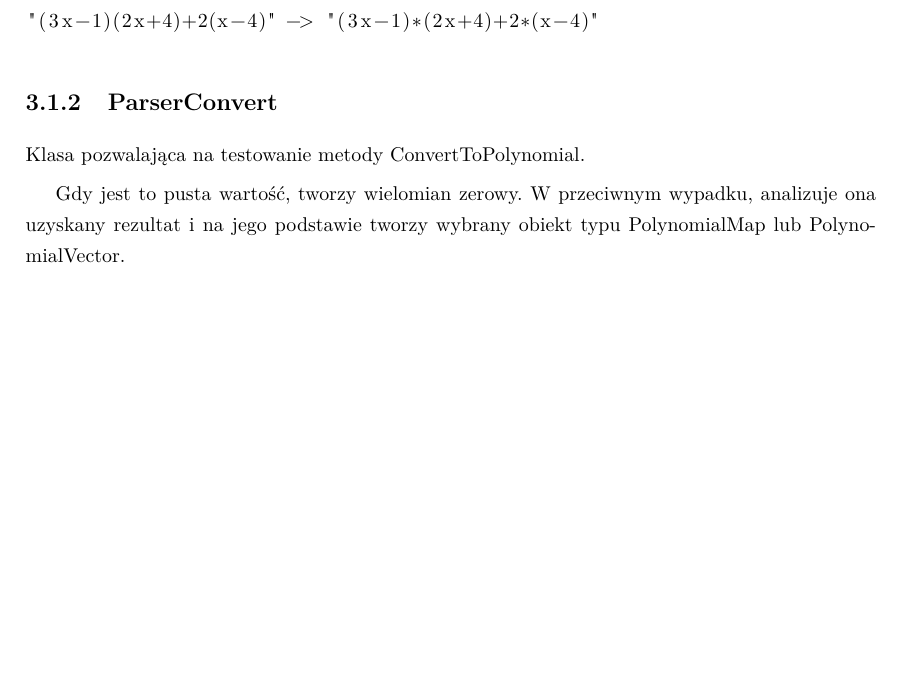
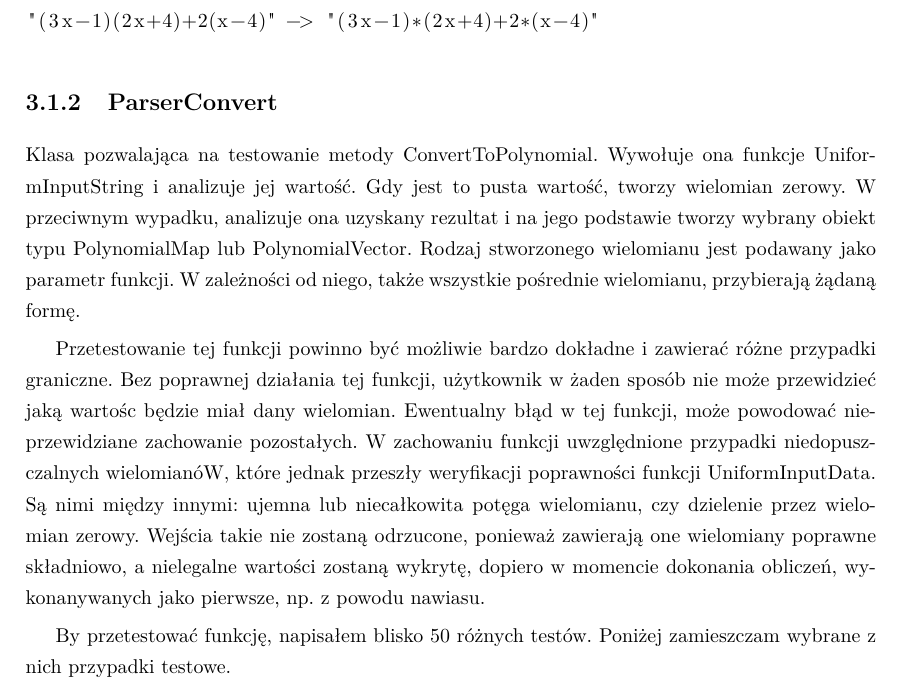
Before and after one commit to wojtekpas/PracaMagisterska, a LaTeX thesis (Praca/Moja Praca/szablon.tex): part of page 52 of 53, cut so that both start at the same text, the shorter picture padded with empty space. Compiled offline with pdfLaTeX.

Commit message:
adding ParserConvert

```diff
--- a/Praca/Moja Praca/szablon.tex
+++ b/Praca/Moja Praca/szablon.tex
@@ -1520,9 +1520,11 @@ Na przedstawioną funkcjonalność napisałem ponad 20 testów funkcjonalnych. P
 
 \subsection{ParserConvert}
 
-Klasa pozwalająca na testowanie metody ConvertToPolynomial.
-
-Gdy jest to pusta wartość, tworzy wielomian zerowy. W przeciwnym wypadku, analizuje ona uzyskany rezultat i na jego podstawie tworzy wybrany obiekt typu PolynomialMap lub PolynomialVector.
+Klasa pozwalająca na testowanie metody ConvertToPolynomial. Wywołuje ona funkcje UniformInputString i analizuje jej wartość. Gdy jest to pusta wartość, tworzy wielomian zerowy. W przeciwnym wypadku, analizuje ona uzyskany rezultat i na jego podstawie tworzy wybrany obiekt typu PolynomialMap lub PolynomialVector. Rodzaj stworzonego wielomianu jest podawany jako parametr funkcji. W zależności od niego, także wszystkie pośrednie wielomianu, przybierają żądaną formę.
+
+Przetestowanie tej funkcji powinno być możliwie bardzo dokładne i zawierać różne przypadki graniczne. Bez poprawnej działania tej funkcji, użytkownik w żaden sposób nie może przewidzieć jaką wartośc będzie miał dany wielomian. Ewentualny błąd w tej funkcji, może powodować nieprzewidziane zachowanie pozostałych. W zachowaniu funkcji uwzględnione przypadki niedopuszczalnych wielomianóW, które jednak przeszły weryfikacji poprawności funkcji UniformInputData. Są nimi między innymi: ujemna lub niecałkowita potęga wielomianu, czy dzielenie przez wielomian zerowy. Wejścia takie nie zostaną odrzucone, ponieważ zawierają one wielomiany poprawne składniowo, a nielegalne wartości zostaną wykrytę, dopiero w momencie dokonania obliczeń, wykonanywanych jako pierwsze, np. z powodu nawiasu.
+
+By przetestować funkcję, napisałem blisko 50 różnych testów. Poniżej zamieszczam wybrane z nich przypadki testowe.
 
 
 
```
Also changed, not shown: Praca/Moja Praca/szablon.pdf, 2 other files.
